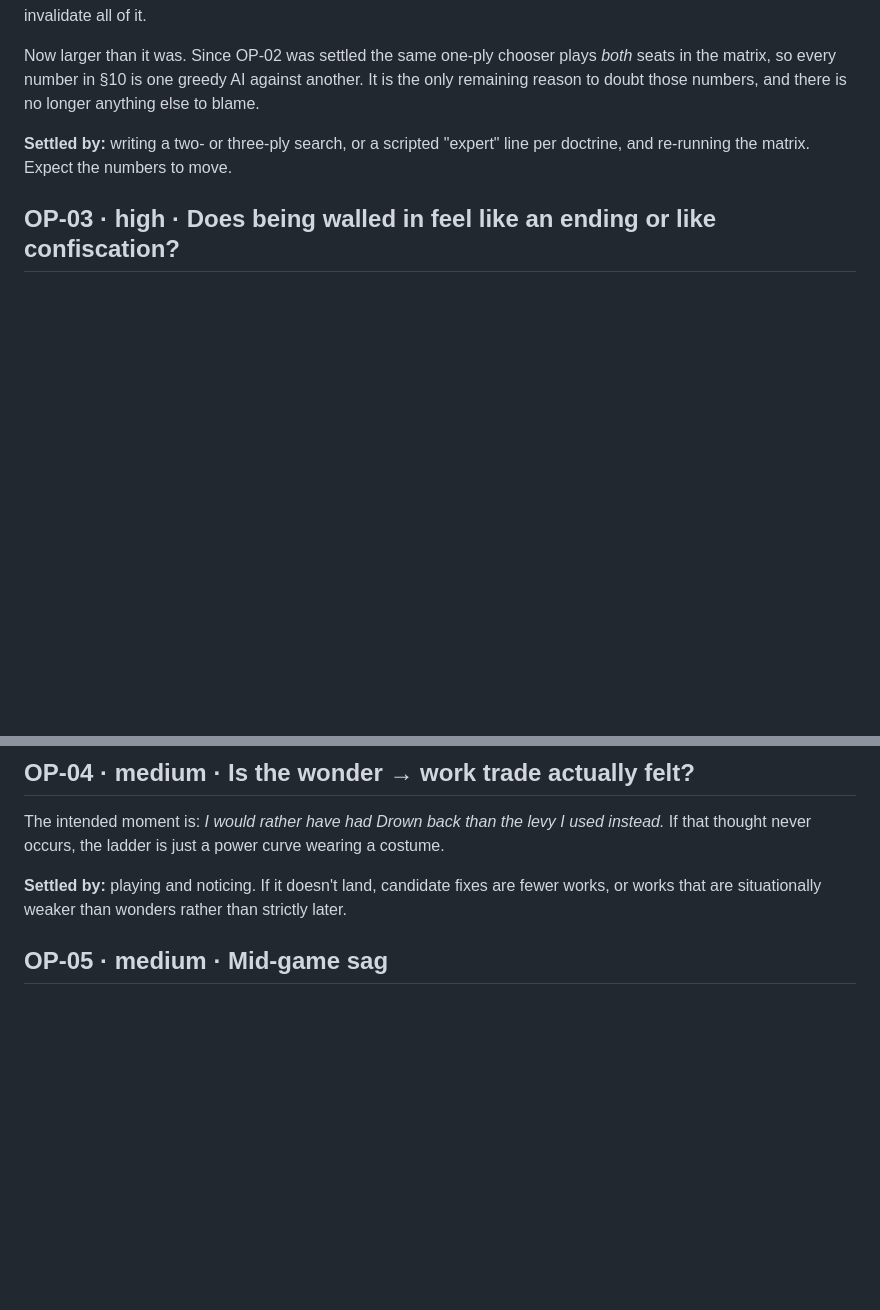
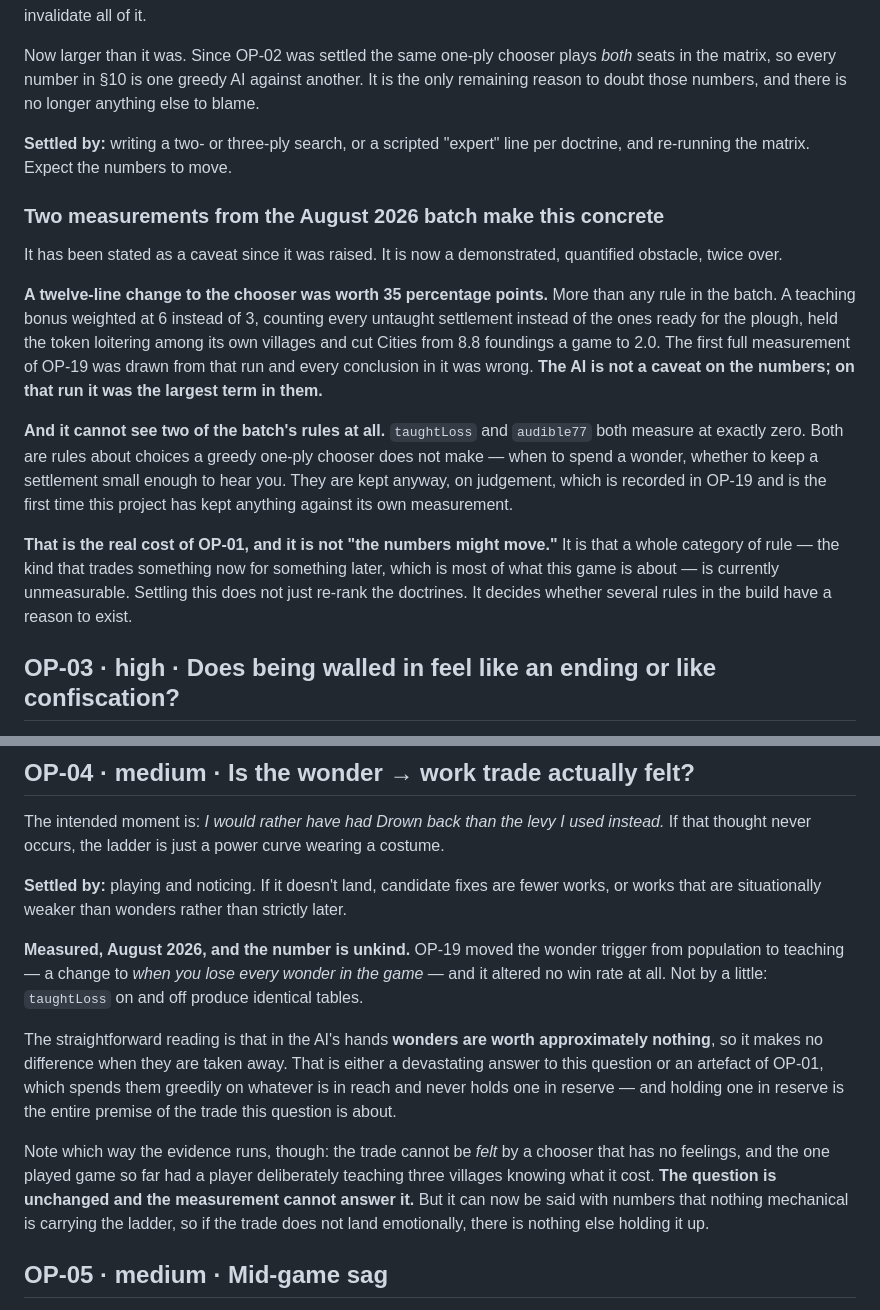
Before and after one commit to henryjvanderlinden-cloud/fading-gods, a Markdown page: registers/open-points.md, 2 parts joined by grey strips. GitHub-like rendering; blank space fills up the shorter version.

```diff
--- a/registers/open-points.md
+++ b/registers/open-points.md
@@ -20,6 +20,31 @@ longer anything else to blame.
 
 **Settled by:** writing a two- or three-ply search, or a scripted "expert" line per
 doctrine, and re-running the matrix. Expect the numbers to move.
+
+### Two measurements from the August 2026 batch make this concrete
+
+It has been stated as a caveat since it was raised. It is now a demonstrated,
+quantified obstacle, twice over.
+
+**A twelve-line change to the chooser was worth 35 percentage points.** More than
+any rule in the batch. A teaching bonus weighted at 6 instead of 3, counting every
+untaught settlement instead of the ones ready for the plough, held the token
+loitering among its own villages and cut Cities from 8.8 foundings a game to 2.0.
+The first full measurement of OP-19 was drawn from that run and every conclusion in
+it was wrong. **The AI is not a caveat on the numbers; on that run it was the
+largest term in them.**
+
+**And it cannot see two of the batch's rules at all.** `taughtLoss` and `audible77`
+both measure at exactly zero. Both are rules about choices a greedy one-ply chooser
+does not make — when to spend a wonder, whether to keep a settlement small enough
+to hear you. They are kept anyway, on judgement, which is recorded in OP-19 and is
+the first time this project has kept anything against its own measurement.
+
+**That is the real cost of OP-01, and it is not "the numbers might move."** It is
+that a whole category of rule — the kind that trades something now for something
+later, which is most of what this game is about — is currently unmeasurable.
+Settling this does not just re-rank the doctrines. It decides whether several rules
+in the build have a reason to exist.
 
 ## OP-03 · high · Does being walled in feel like an ending or like confiscation?
 
@@ -55,6 +80,24 @@ costume.
 **Settled by:** playing and noticing. If it doesn't land, candidate fixes are
 fewer works, or works that are situationally weaker than wonders rather than
 strictly later.
+
+**Measured, August 2026, and the number is unkind.** OP-19 moved the wonder trigger
+from population to teaching — a change to *when you lose every wonder in the game* —
+and it altered no win rate at all. Not by a little: `taughtLoss` on and off produce
+identical tables.
+
+The straightforward reading is that in the AI's hands **wonders are worth
+approximately nothing**, so it makes no difference when they are taken away. That
+is either a devastating answer to this question or an artefact of OP-01, which
+spends them greedily on whatever is in reach and never holds one in reserve — and
+holding one in reserve is the entire premise of the trade this question is about.
+
+Note which way the evidence runs, though: the trade cannot be *felt* by a chooser
+that has no feelings, and the one played game so far had a player deliberately
+teaching three villages knowing what it cost. **The question is unchanged and the
+measurement cannot answer it.** But it can now be said with numbers that nothing
+mechanical is carrying the ladder, so if the trade does not land emotionally, there
+is nothing else holding it up.
 
 ## OP-05 · medium · Mid-game sag
 
```
Also changed, not shown: other parts of registers/open-points.md (+52 -0 lines).
